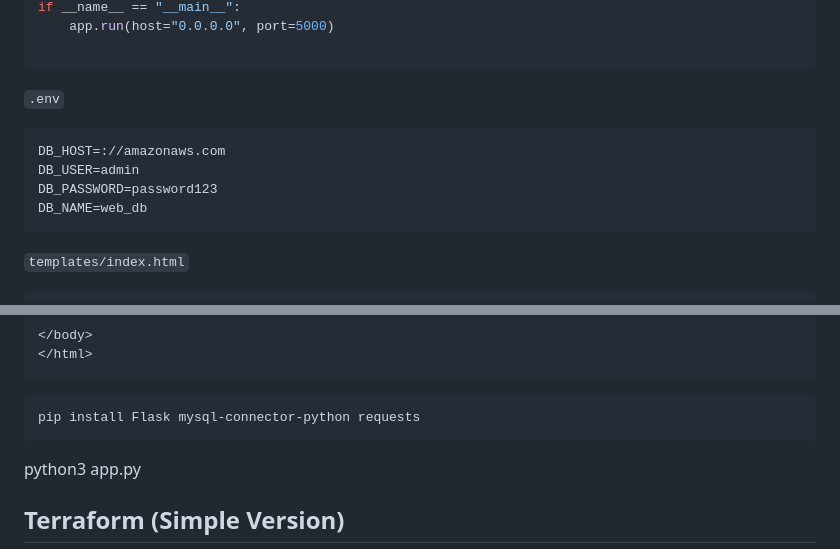
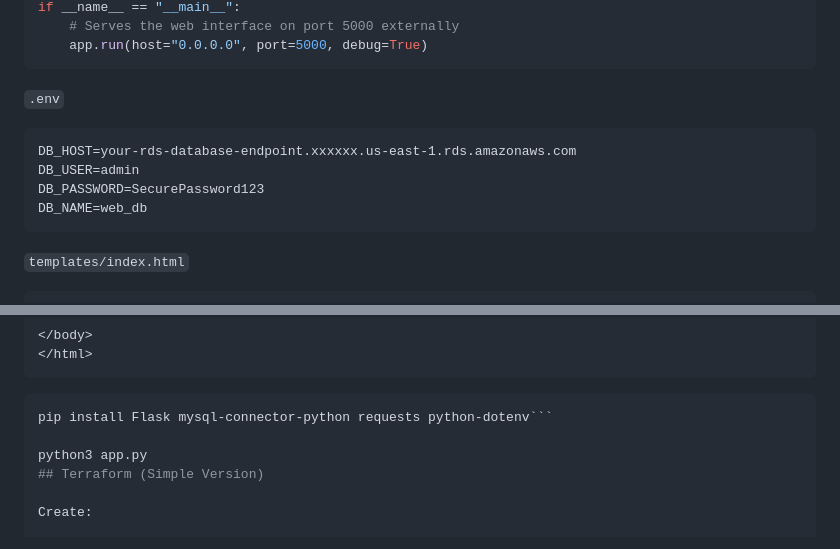
Before and after one commit to bilalamjad-devops/ec2-rds, a Markdown page: README.md, 2 parts joined by grey strips. Drawn GitHub-style.

````diff
--- a/README.md
+++ b/README.md
@@ -98,14 +96,14 @@ def submit():
 if __name__ == "__main__":
-    app.run(host="0.0.0.0", port=5000)
-
+    # Serves the web interface on port 5000 externally
+    app.run(host="0.0.0.0", port=5000, debug=True)
 ```
 
 `.env`
 
 ```variables
-DB_HOST=://amazonaws.com
+DB_HOST=your-rds-database-endpoint.xxxxxx.us-east-1.rds.amazonaws.com
 DB_USER=admin
-DB_PASSWORD=password123
+DB_PASSWORD=SecurePassword123
 DB_NAME=web_db
 ```
 
@@ -165,8 +163,7 @@ DB_NAME=web_db
 
 
 ```bash
-pip install Flask mysql-connector-python requests
-```
+pip install Flask mysql-connector-python requests python-dotenv```
 
 python3 app.py
 ## Terraform (Simple Version)
````
Also changed, not shown: other parts of README.md (+29 -31 lines).
